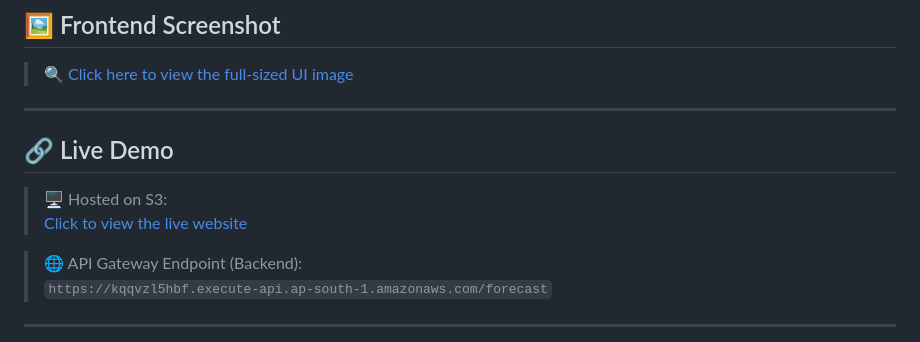
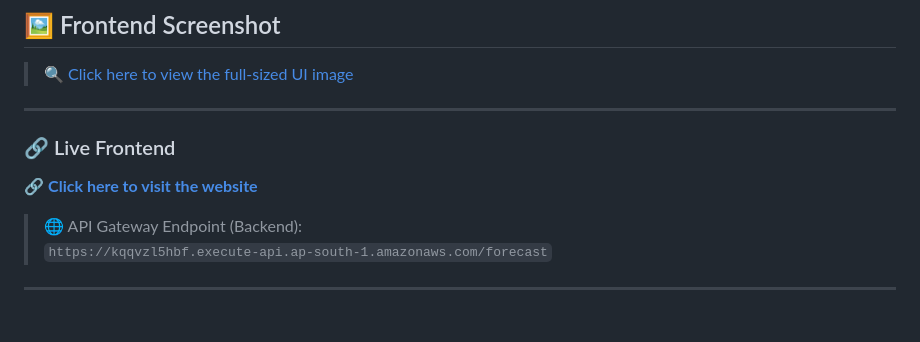
Before and after one commit to meghamerindas/weather-forecast-aws, a Markdown page: README.md, the part around the change. GitHub-like rendering; blank space fills up the shorter version.

```diff
--- a/README.md
+++ b/README.md
@@ -36,10 +36,10 @@ This app uses real-time weather data to predict tomorrow’s temperature using a
 
 ---
 
-## 🔗 Live Demo
 
-> 🖥️ Hosted on S3:
-[Click to view the live website](https://weather-forecast-frontend-megha.s3-website.ap-south-1.amazonaws.com)
+### 🔗 Live Frontend
+
+🔗 **[Click here to visit the website](http://weather-forecast-frontend-megha.s3-website.ap-south-1.amazonaws.com)**
 
 
 > 🌐 API Gateway Endpoint (Backend):
```
